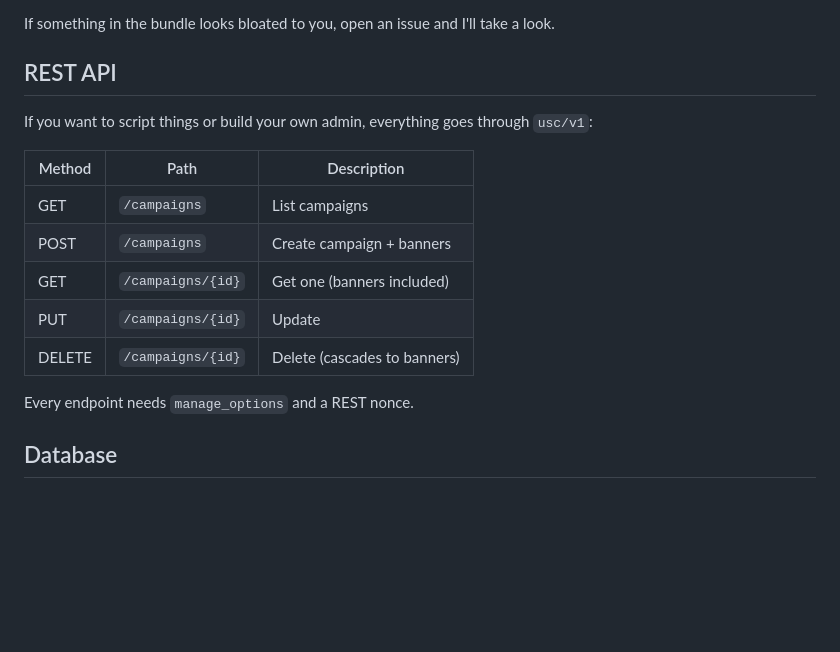
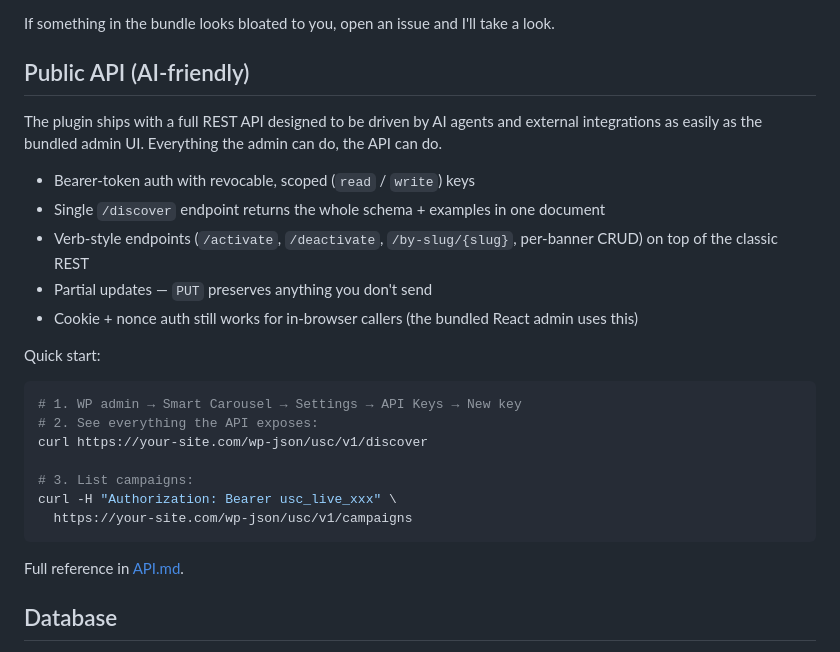
Before and after one commit to EuKennedy/univer-smart-carousel, a Markdown page: README.md, the part around the change. GitHub-like rendering; blank space fills up the shorter version.

````diff
--- a/README.md
+++ b/README.md
@@ -54,19 +54,29 @@ The public-side bundle is ~10 KB gzipped (Embla Carousel + its autoplay plugin
 
 If something in the bundle looks bloated to you, open an issue and I'll take a look.
 
-## REST API
+## Public API (AI-friendly)
 
-If you want to script things or build your own admin, everything goes through `usc/v1`:
+The plugin ships with a full REST API designed to be driven by AI agents and external integrations as easily as the bundled admin UI. Everything the admin can do, the API can do.
 
-| Method | Path              | Description                          |
-|--------|-------------------|--------------------------------------|
-| GET    | `/campaigns`      | List campaigns                       |
-| POST   | `/campaigns`      | Create campaign + banners            |
-| GET    | `/campaigns/{id}` | Get one (banners included)           |
-| PUT    | `/campaigns/{id}` | Update                               |
-| DELETE | `/campaigns/{id}` | Delete (cascades to banners)         |
+- Bearer-token auth with revocable, scoped (`read` / `write`) keys
+- Single `/discover` endpoint returns the whole schema + examples in one document
+- Verb-style endpoints (`/activate`, `/deactivate`, `/by-slug/{slug}`, per-banner CRUD) on top of the classic REST
+- Partial updates — `PUT` preserves anything you don't send
+- Cookie + nonce auth still works for in-browser callers (the bundled React admin uses this)
 
-Every endpoint needs `manage_options` and a REST nonce.
+Quick start:
+
+```bash
+# 1. WP admin → Smart Carousel → Settings → API Keys → New key
+# 2. See everything the API exposes:
+curl https://your-site.com/wp-json/usc/v1/discover
+
+# 3. List campaigns:
+curl -H "Authorization: Bearer usc_live_xxx" \
+  https://your-site.com/wp-json/usc/v1/campaigns
+```
+
+Full reference in [API.md](API.md).
 
 ## Database
 
````
Also changed, not shown: API.md (added, +188 -0 lines).
